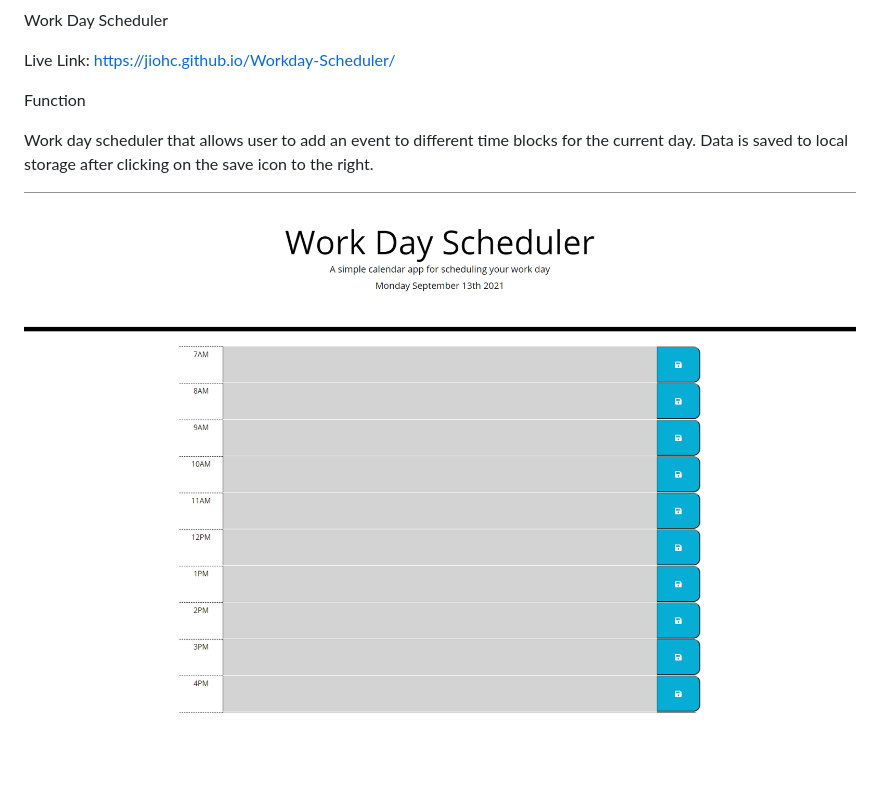
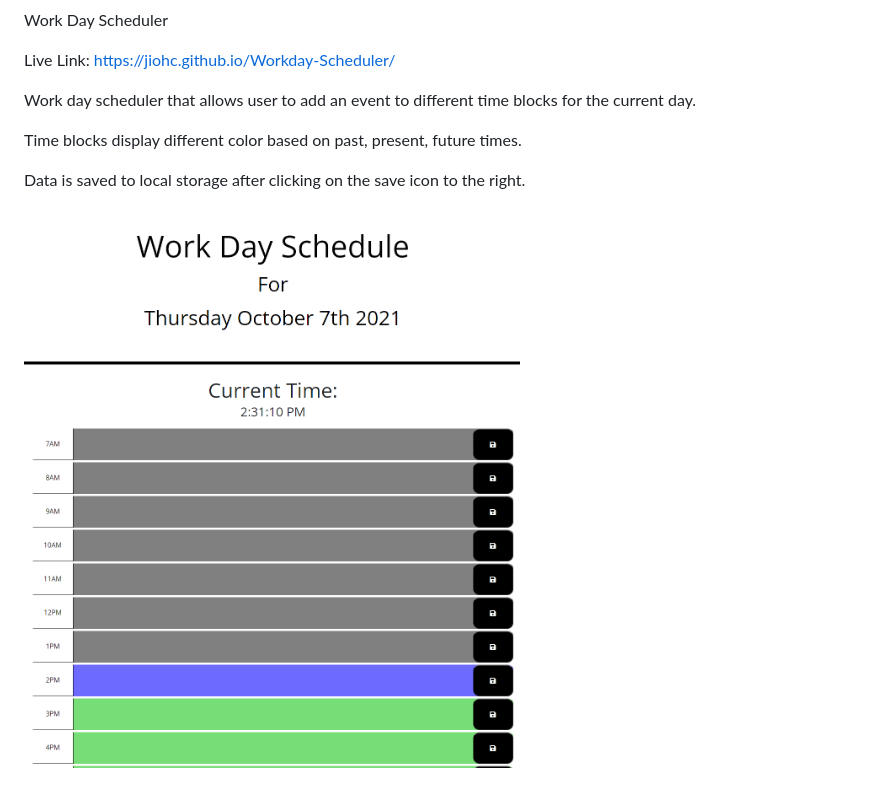
Before and after one commit to jiohc/Workday-Scheduler, a Markdown page: README.md, the part around the change. GitHub-like rendering; pictures changed too: assets/FrontPage.png (added), assets/Mainpage.png (deleted); blank space fills up the shorter version.

Commit message:
added current time above time blocks

```diff
--- a/README.md
+++ b/README.md
@@ -2,9 +2,10 @@ Work Day Scheduler
 
 Live Link: https://jiohc.github.io/Workday-Scheduler/
 
-Function
+Work day scheduler that allows user to add an event to different time blocks for the current day.
 
-Work day scheduler that allows user to add an event to different time blocks for the current day.
+Time blocks display different color based on past, present, future times.
+
 Data is saved to local storage after clicking on the save icon to the right.
 
-![Work Day Scheduler](./assets/Mainpage.png)
+![Work Day Scheduler](./assets/FrontPage.png)
```
Also changed, not shown: 3 other files.
